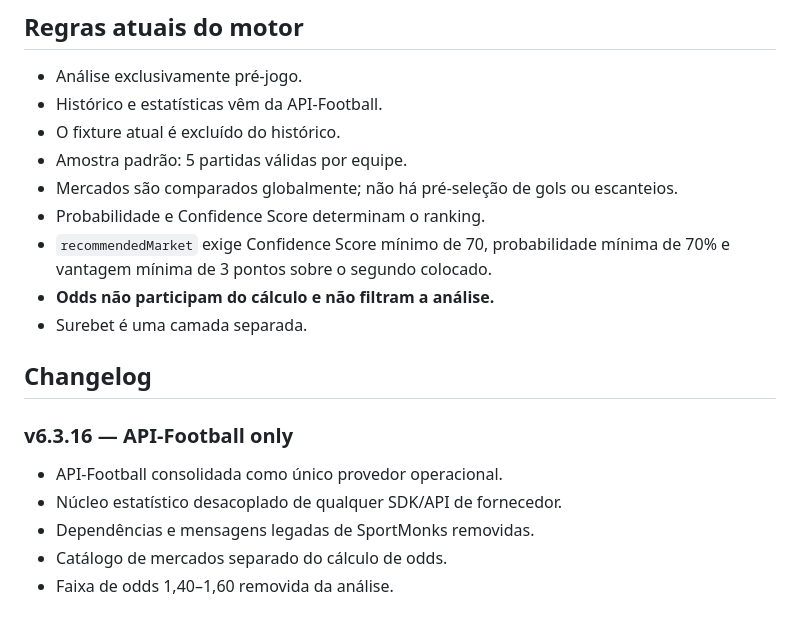
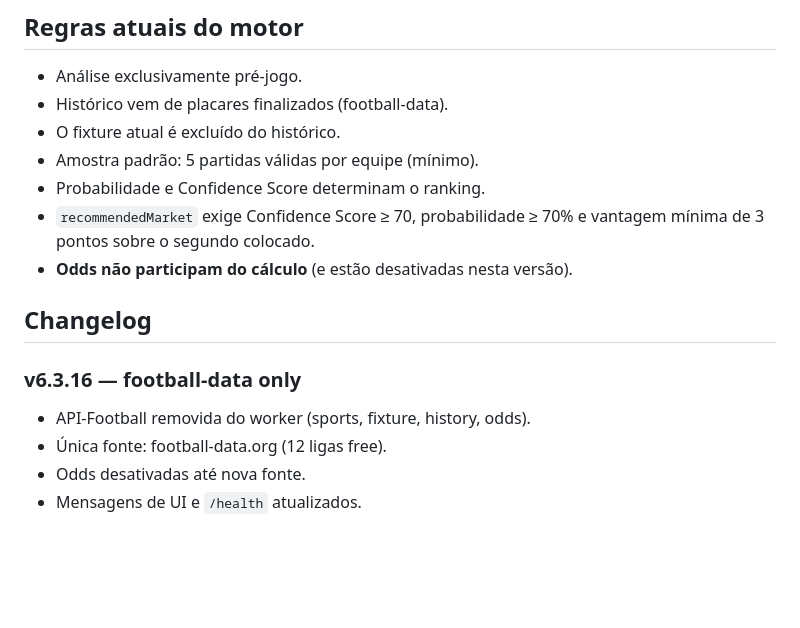
Before and after one commit to Helitonsf/Green-Engine, a Markdown page: green-engine-v6.3.16-com-ci/README.md, the part around one of its changes. Drawn GitHub-style; blank space fills up the shorter version.

```diff
--- a/green-engine-v6.3.16-com-ci/README.md
+++ b/green-engine-v6.3.16-com-ci/README.md
@@ -75,20 +80,18 @@ tests/*.mjs                              Testes do motor estatístico
 ## Regras atuais do motor
 
 - Análise exclusivamente pré-jogo.
-- Histórico e estatísticas vêm da API-Football.
+- Histórico vem de placares finalizados (football-data).
 - O fixture atual é excluído do histórico.
-- Amostra padrão: 5 partidas válidas por equipe.
-- Mercados são comparados globalmente; não há pré-seleção de gols ou escanteios.
+- Amostra padrão: 5 partidas válidas por equipe (mínimo).
 - Probabilidade e Confidence Score determinam o ranking.
-- `recommendedMarket` exige Confidence Score mínimo de 70, probabilidade mínima de 70% e vantagem mínima de 3 pontos sobre o segundo colocado.
-- **Odds não participam do cálculo e não filtram a análise.**
-- Surebet é uma camada separada.
+- `recommendedMarket` exige Confidence Score ≥ 70, probabilidade ≥ 70% e
+  vantagem mínima de 3 pontos sobre o segundo colocado.
+- **Odds não participam do cálculo** (e estão desativadas nesta versão).
 
 ## Changelog
 
-### v6.3.16 — API-Football only
-- API-Football consolidada como único provedor operacional.
-- Núcleo estatístico desacoplado de qualquer SDK/API de fornecedor.
-- Dependências e mensagens legadas de SportMonks removidas.
-- Catálogo de mercados separado do cálculo de odds.
-- Faixa de odds 1,40–1,60 removida da análise.
+### v6.3.16 — football-data only
+- API-Football removida do worker (sports, fixture, history, odds).
+- Única fonte: football-data.org (12 ligas free).
+- Odds desativadas até nova fonte.
+- Mensagens de UI e `/health` atualizados.
```
Also changed, not shown: other parts of green-engine-v6.3.16-com-ci/README.md (+36 -31 lines).
